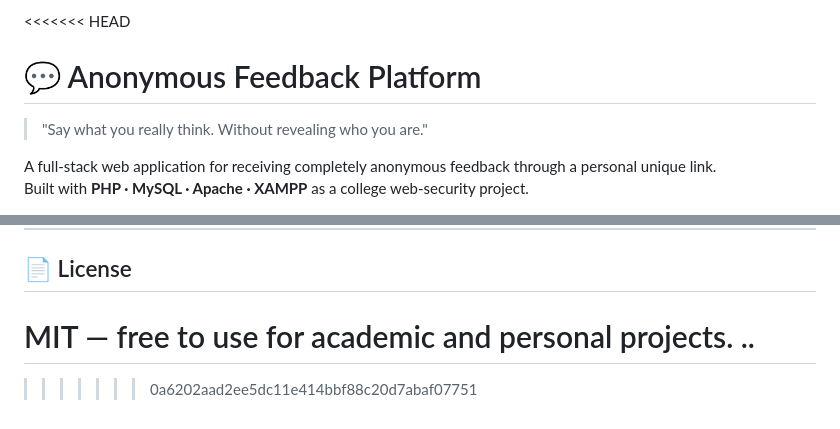
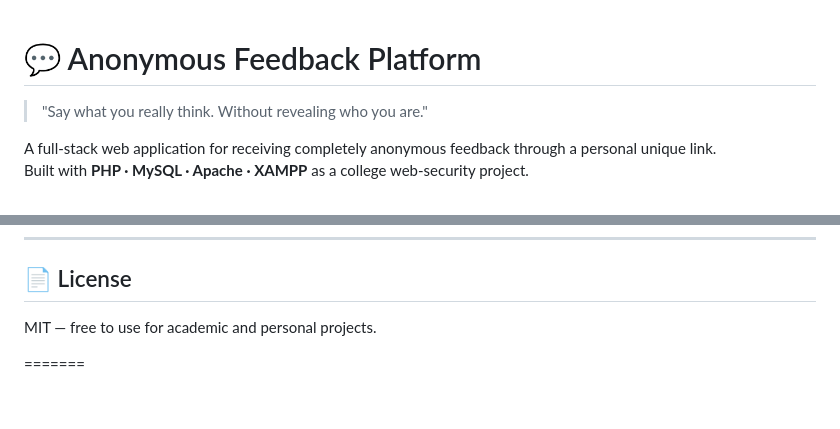
Before and after one commit to navijose24/Anonymous_Feedback_Platform, a Markdown page: README.md, 2 parts joined by grey strips. Drawn GitHub-style.

Commit message:
Resolve README update

```diff
--- a/README.md
+++ b/README.md
@@ -1,4 +1,3 @@
-<<<<<<< HEAD
 # 💬 Anonymous Feedback Platform
 
 > "Say what you really think. Without revealing who you are."
@@ -129,7 +128,5 @@ However, your hosting provider's web server (Apache) and infrastructure may reta
 ## 📄 License
 
 MIT — free to use for academic and personal projects.
-..
+
 =======
-
->>>>>>> 0a6202aad2ee5dc11e414bbf88c20d7abaf07751
```
